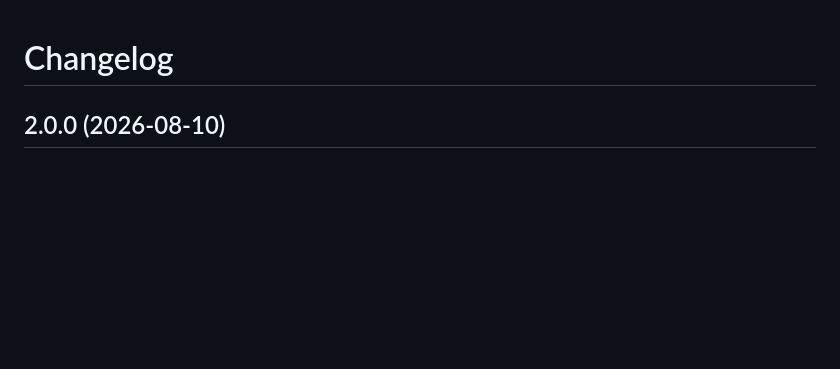
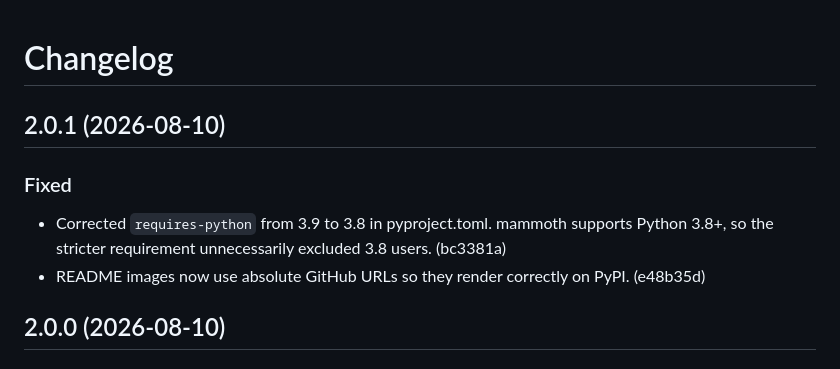
Before and after one commit to bkuz114/SmartEdit-filepath-finder, a Markdown page: CHANGELOG.md, the part around the change. Drawn GitHub-style; blank space fills up the shorter version.

Commit message:
docs: Add CHANGELOG entry for 2.0.1

```diff
--- a/CHANGELOG.md
+++ b/CHANGELOG.md
@@ -1,4 +1,13 @@
 # Changelog
+
+## 2.0.1 (2026-08-10)
+
+### Fixed
+- Corrected `requires-python` from 3.9 to 3.8 in pyproject.toml.
+  mammoth supports Python 3.8+, so the stricter requirement
+  unnecessarily excluded 3.8 users. (bc3381a)
+- README images now use absolute GitHub URLs so they render
+  correctly on PyPI. (e48b35d)
 
 ## 2.0.0 (2026-08-10)
 
```
